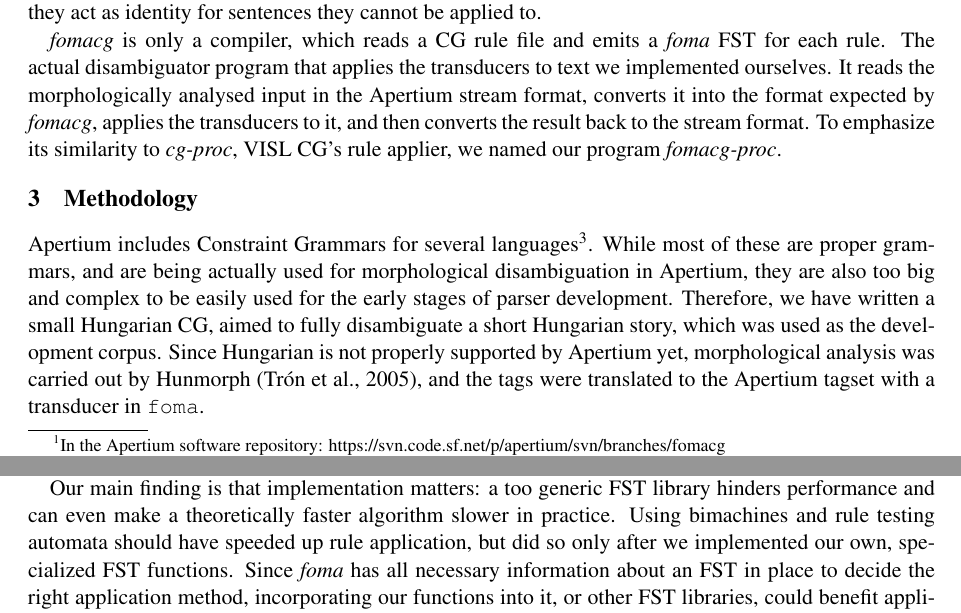
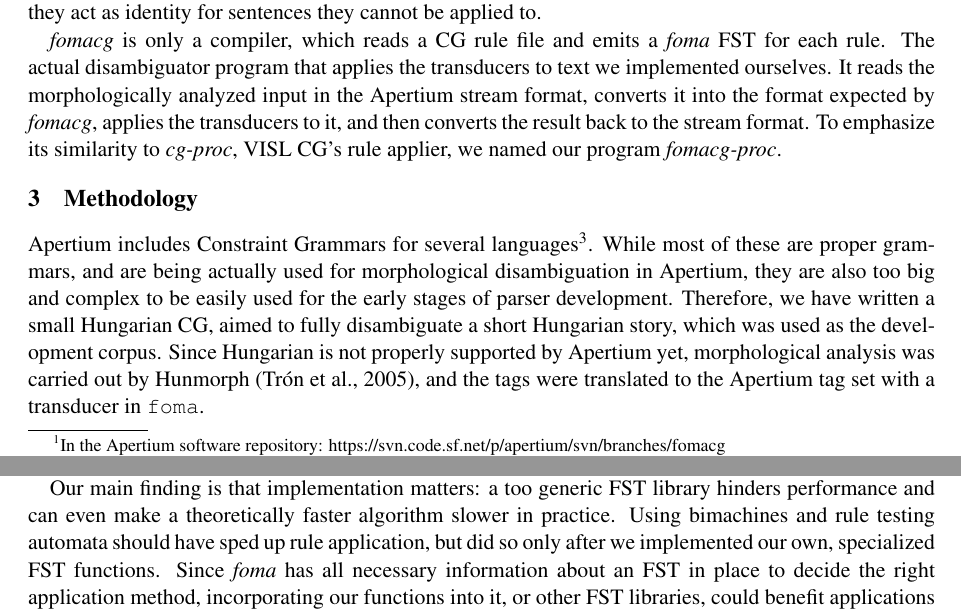
Before and after one commit to DavidNemeskey/fomacg, a LaTeX paper (paper/apertium_cg.tex): two parts of pages 2 and 8 of 9, joined at a grey line, cut so that both start at the same text. Compiled offline with pdfLaTeX.

Commit message:
Run hunspell on the paper; found two English words, converted to American.
git-svn-id: https://svn.code.sf.net/p/apertium/svn/branches/fomacg@51061 72bbbca6-d526-0410-a7d9-f06f51895060

```diff
--- a/paper/apertium_cg.tex
+++ b/paper/apertium_cg.tex
@@ -173,7 +173,7 @@ they cannot be applied to.
 \emph{fomacg} is only a compiler, which reads a CG rule file and emits a
 \emph{foma} FST for each rule. The actual disambiguator program that applies the
 transducers to text we implemented ourselves. It reads the morphologically
-analysed input in the Apertium stream format, converts it into the format
+analyzed input in the Apertium stream format, converts it into the format
 expected by \emph{fomacg}, applies the transducers to it, and then converts the
 result back to the stream format. To emphasize its similarity to \emph{cg-proc},
 VISL CG's rule applier, we named our program \emph{fomacg-proc}.
@@ -193,7 +193,7 @@ for the early stages of parser development. Therefore, we have written a small
 Hungarian CG, aimed to fully disambiguate a short Hungarian story, which was used
 as the development corpus. Since Hungarian is not properly supported by Apertium
 yet, morphological analysis was carried out by Hunmorph~\cite{Tron:2005}, and
-the tags were translated to the Apertium tagset with a transducer in \texttt{foma}.
+the tags were translated to the Apertium tag set with a transducer in \texttt{foma}.
 
 The performance of \texttt{fomacg-proc} has been measured against that of
 VISL CG. The programs were benchmarked with three Apertium CG grammars: the toy
@@ -677,7 +677,7 @@ practice.
 
 Our main finding is that implementation matters: a too generic FST library
 hinders performance and can even make a theoretically faster algorithm slower
-in practice. Using bimachines and rule testing automata should have speeded up
+in practice. Using bimachines and rule testing automata should have sped up
 rule application, but did so only after we implemented our own, specialized
 FST functions. Since \emph{foma} has all necessary information about an FST in
 place to decide the right application method, incorporating our functions into
```
